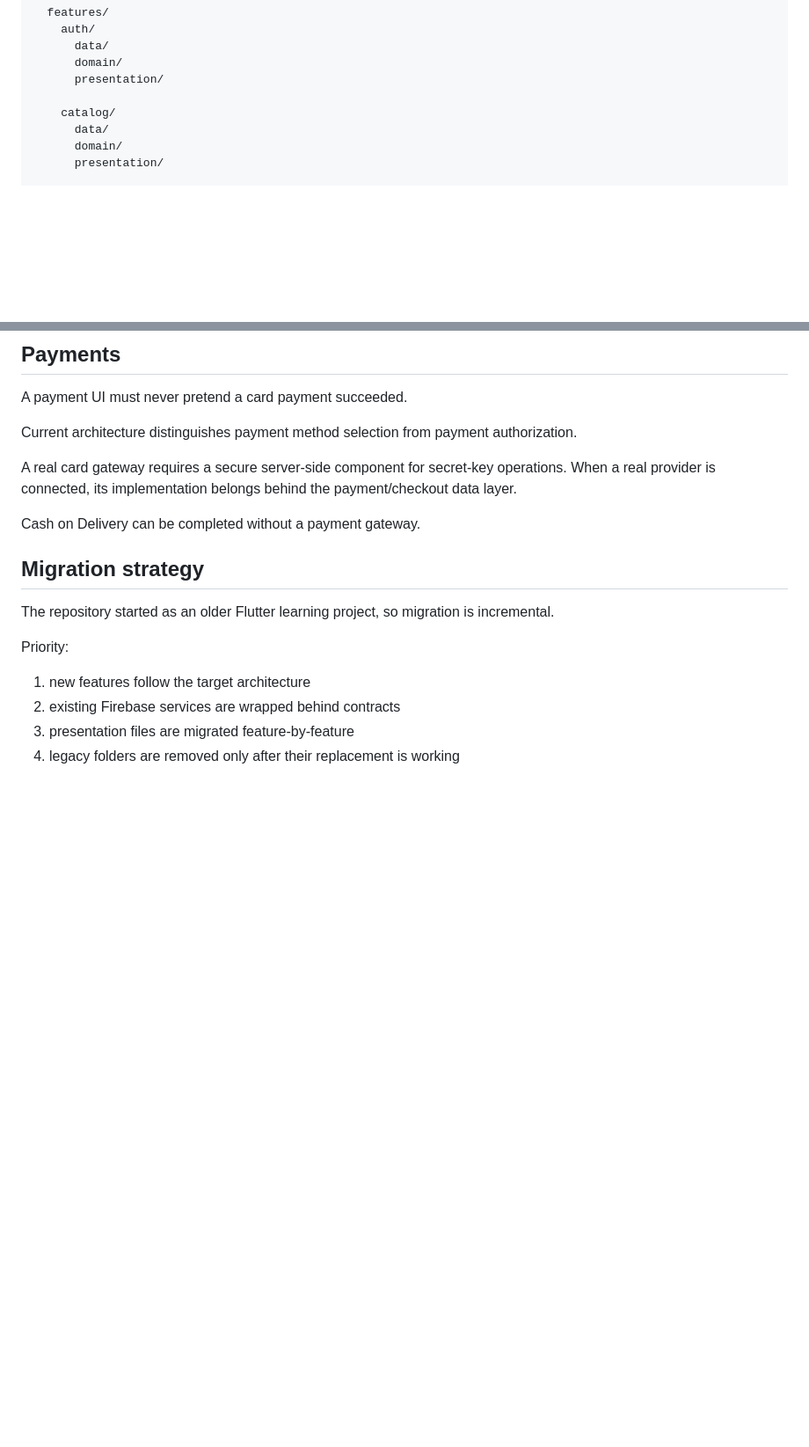
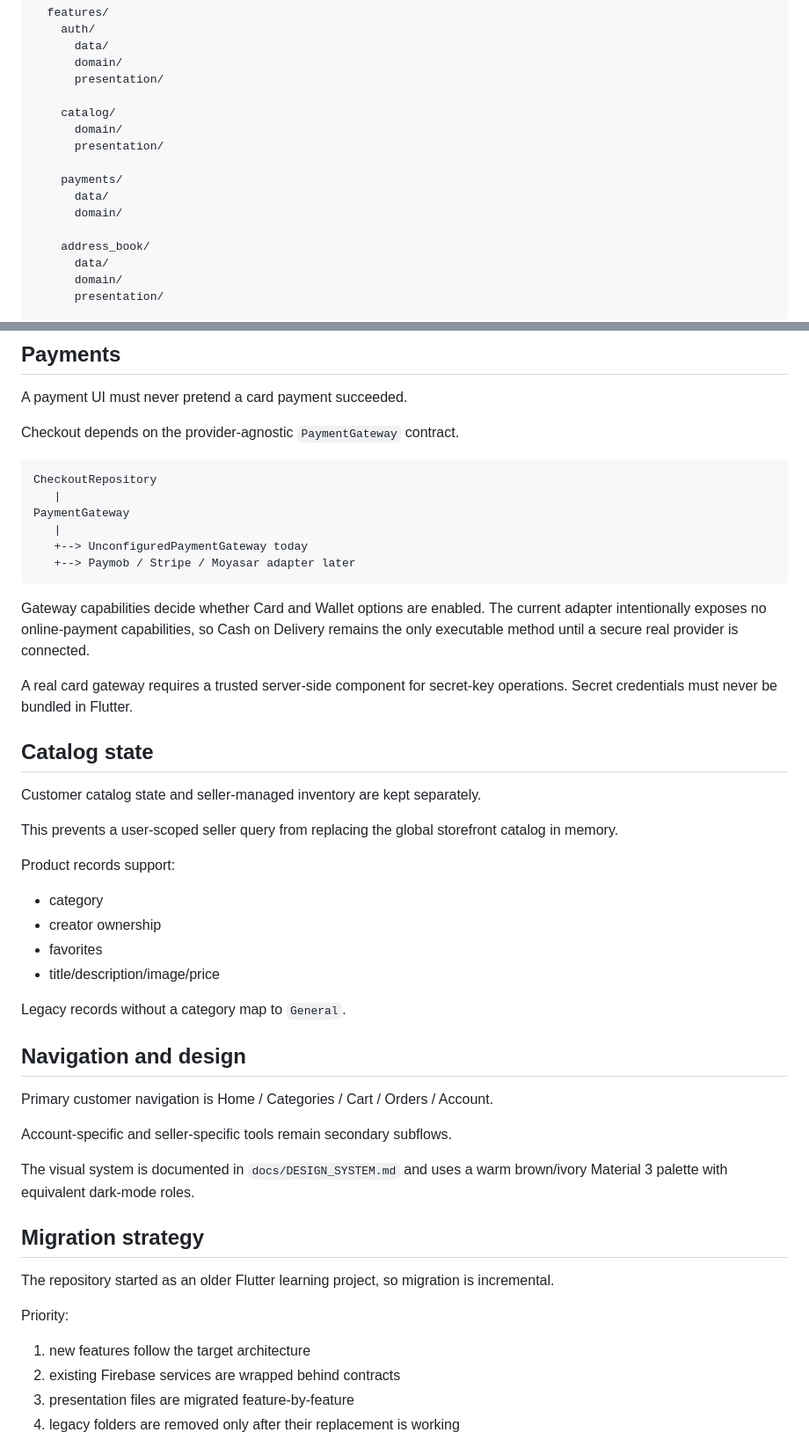
Before and after one commit to Husseinabozina/shop_application, a Markdown page: docs/ARCHITECTURE.md, 2 parts joined by grey strips. Shown at 88% size. GitHub-like rendering; blank space fills up the shorter version.

Commit message:
docs: capture payments catalog and navigation architecture

````diff
--- a/docs/ARCHITECTURE.md
+++ b/docs/ARCHITECTURE.md
@@ -35,6 +35,14 @@ lib/
       presentation/
 
     catalog/
+      domain/
+      presentation/
+
+    payments/
+      data/
+      domain/
+
+    address_book/
       data/
       domain/
       presentation/
@@ -202,11 +210,43 @@ without rewriting the checkout screen.
 
 A payment UI must never pretend a card payment succeeded.
 
-Current architecture distinguishes payment method selection from payment authorization.
+Checkout depends on the provider-agnostic `PaymentGateway` contract.
 
-A real card gateway requires a secure server-side component for secret-key operations. When a real provider is connected, its implementation belongs behind the payment/checkout data layer.
+```text
+CheckoutRepository
+   |
+PaymentGateway
+   |
+   +--> UnconfiguredPaymentGateway today
+   +--> Paymob / Stripe / Moyasar adapter later
+```
 
-Cash on Delivery can be completed without a payment gateway.
+Gateway capabilities decide whether Card and Wallet options are enabled. The current adapter intentionally exposes no online-payment capabilities, so Cash on Delivery remains the only executable method until a secure real provider is connected.
+
+A real card gateway requires a trusted server-side component for secret-key operations. Secret credentials must never be bundled in Flutter.
+
+## Catalog state
+
+Customer catalog state and seller-managed inventory are kept separately.
+
+This prevents a user-scoped seller query from replacing the global storefront catalog in memory.
+
+Product records support:
+
+- category
+- creator ownership
+- favorites
+- title/description/image/price
+
+Legacy records without a category map to `General`.
+
+## Navigation and design
+
+Primary customer navigation is Home / Categories / Cart / Orders / Account.
+
+Account-specific and seller-specific tools remain secondary subflows.
+
+The visual system is documented in `docs/DESIGN_SYSTEM.md` and uses a warm brown/ivory Material 3 palette with equivalent dark-mode roles.
 
 ## Migration strategy
 
````
